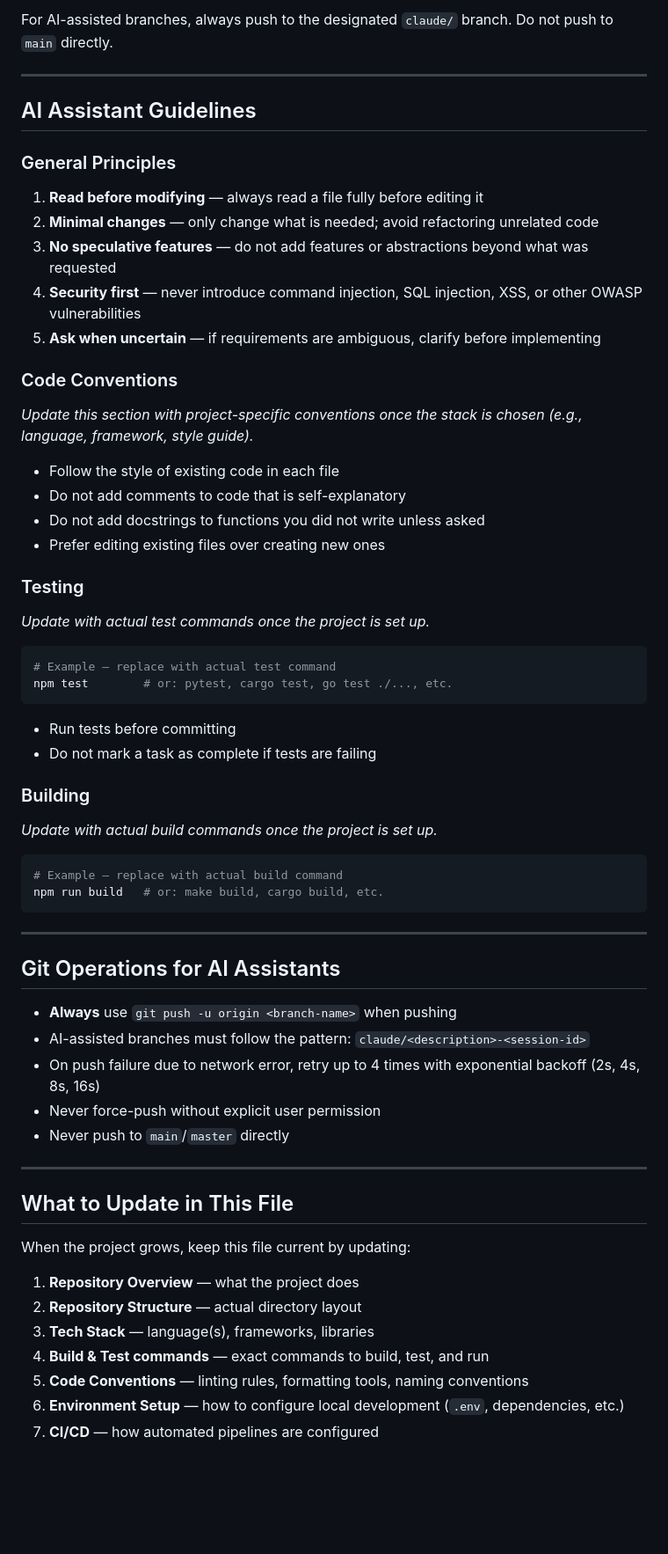
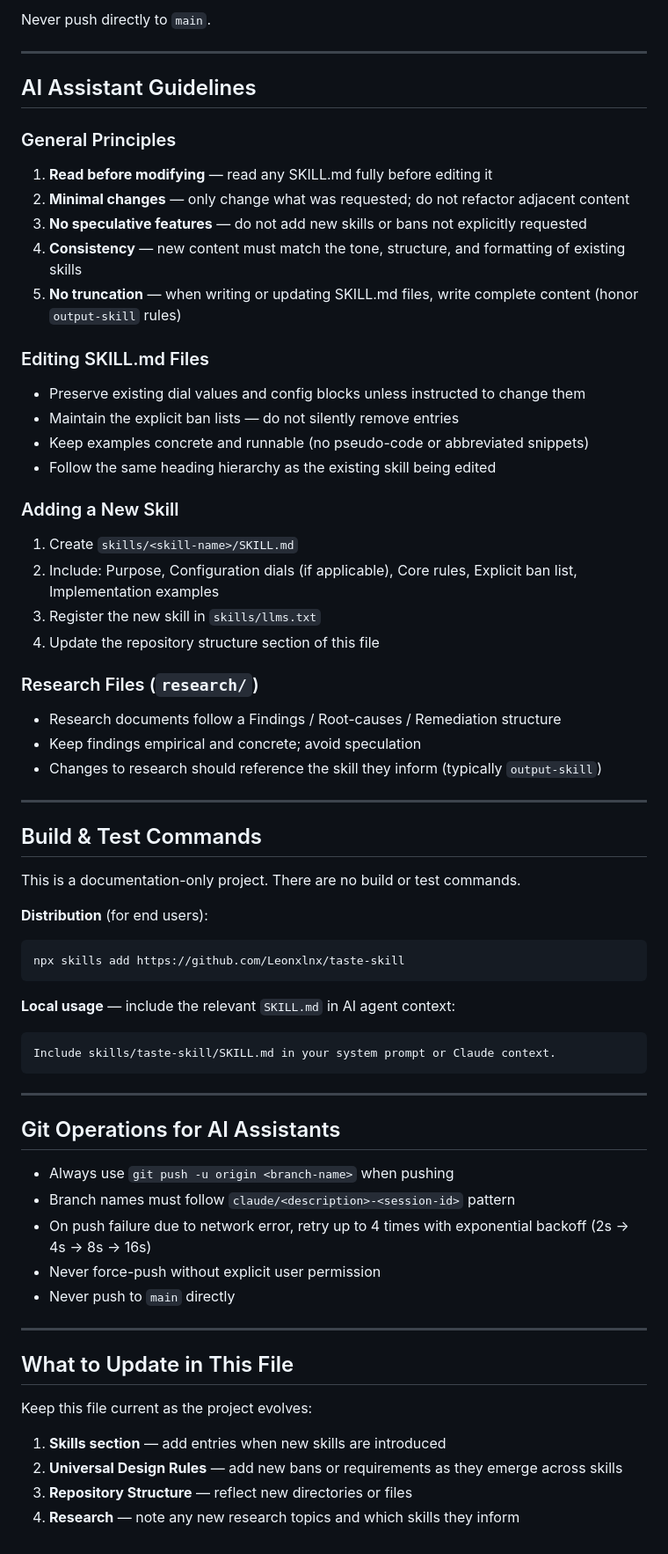
Before and after one commit to parkjoo000/LNP, a Markdown page: CLAUDE.md, the part around one of its changes. Shown at 88% size. Drawn GitHub-style; blank space fills up the shorter version.

````diff
--- a/CLAUDE.md
+++ b/CLAUDE.md
@@ -58,6 +151,6 @@ git push -u origin <branch-name>
 ```
 
-For AI-assisted branches, always push to the designated `claude/` branch. Do not push to `main` directly.
+Never push directly to `main`.
 
 ---
 
@@ -65,62 +158,65 @@ For AI-assisted branches, always push to the designated `claude/` branch. Do not
 
 ### General Principles
 
-1. **Read before modifying** — always read a file fully before editing it
-2. **Minimal changes** — only change what is needed; avoid refactoring unrelated code
-3. **No speculative features** — do not add features or abstractions beyond what was requested
-4. **Security first** — never introduce command injection, SQL injection, XSS, or other OWASP vulnerabilities
-5. **Ask when uncertain** — if requirements are ambiguous, clarify before implementing
+1. **Read before modifying** — read any SKILL.md fully before editing it
+2. **Minimal changes** — only change what was requested; do not refactor adjacent content
+3. **No speculative features** — do not add new skills or bans not explicitly requested
+4. **Consistency** — new content must match the tone, structure, and formatting of existing skills
+5. **No truncation** — when writing or updating SKILL.md files, write complete content (honor `output-skill` rules)
 
-### Code Conventions
+### Editing SKILL.md Files
 
-_Update this section with project-specific conventions once the stack is chosen (e.g., language, framework, style guide)._
+- Preserve existing dial values and config blocks unless instructed to change them
+- Maintain the explicit ban lists — do not silently remove entries
+- Keep examples concrete and runnable (no pseudo-code or abbreviated snippets)
+- Follow the same heading hierarchy as the existing skill being edited
 
-- Follow the style of existing code in each file
-- Do not add comments to code that is self-explanatory
-- Do not add docstrings to functions you did not write unless asked
-- Prefer editing existing files over creating new ones
+### Adding a New Skill
 
-### Testing
+1. Create `skills/<skill-name>/SKILL.md`
+2. Include: Purpose, Configuration dials (if applicable), Core rules, Explicit ban list, Implementation examples
+3. Register the new skill in `skills/llms.txt`
+4. Update the repository structure section of this file
 
-_Update with actual test commands once the project is set up._
+### Research Files (`research/`)
 
+- Research documents follow a Findings / Root-causes / Remediation structure
+- Keep findings empirical and concrete; avoid speculation
+- Changes to research should reference the skill they inform (typically `output-skill`)
+
+---
+
+## Build & Test Commands
+
+This is a documentation-only project. There are no build or test commands.
+
+**Distribution** (for end users):
 ```bash
-# Example — replace with actual test command
-npm test        # or: pytest, cargo test, go test ./..., etc.
+npx skills add https://github.com/Leonxlnx/taste-skill
 ```
 
-- Run tests before committing
-- Do not mark a task as complete if tests are failing
-
-### Building
-
-_Update with actual build commands once the project is set up._
-
-```bash
-# Example — replace with actual build command
-npm run build   # or: make build, cargo build, etc.
+**Local usage** — include the relevant `SKILL.md` in AI agent context:
+```
+Include skills/taste-skill/SKILL.md in your system prompt or Claude context.
 ```
 
 ---
 
 ## Git Operations for AI Assistants
 
-- **Always** use `git push -u origin <branch-name>` when pushing
-- AI-assisted branches must follow the pattern: `claude/<description>-<session-id>`
-- On push failure due to network error, retry up to 4 times with exponential backoff (2s, 4s, 8s, 16s)
+- Always use `git push -u origin <branch-name>` when pushing
+- Branch names must follow `claude/<description>-<session-id>` pattern
+- On push failure due to network error, retry up to 4 times with exponential backoff (2s → 4s → 8s → 16s)
 - Never force-push without explicit user permission
-- Never push to `main`/`master` directly
+- Never push to `main` directly
 
 ---
 
 ## What to Update in This File
 
-When the project grows, keep this file current by updating:
+Keep this file current as the project evolves:
 
-1. **Repository Overview** — what the project does
-2. **Repository Structure** — actual directory layout
-3. **Tech Stack** — language(s), frameworks, libraries
-4. **Build & Test commands** — exact commands to build, test, and run
-5. **Code Conventions** — linting rules, formatting tools, naming conventions
-6. **Environment Setup** — how to configure local development (`.env`, dependencies, etc.)
-7. **CI/CD** — how automated pipelines are configured
+1. **Skills section** — add entries when new skills are introduced
+2. **Universal Design Rules** — add new bans or requirements as they emerge across skills
+3. **Repository Structure** — reflect new directories or files
+4. **Research** — note any new research topics and which skills they inform
````
Also changed, not shown: other parts of CLAUDE.md (+115 -22 lines).
